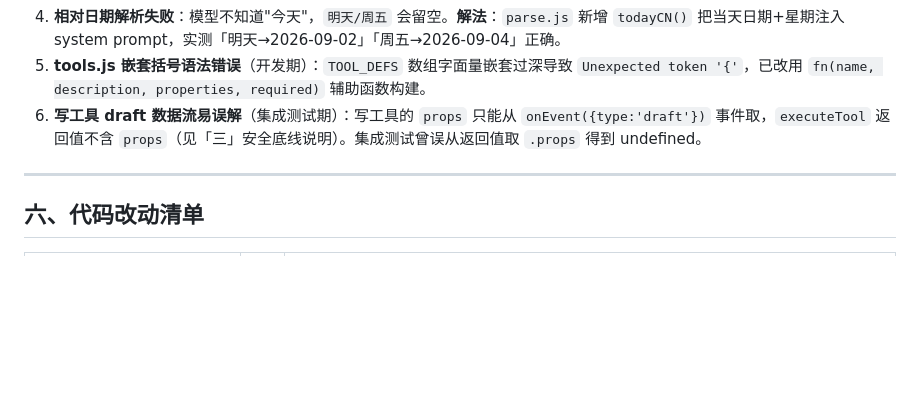
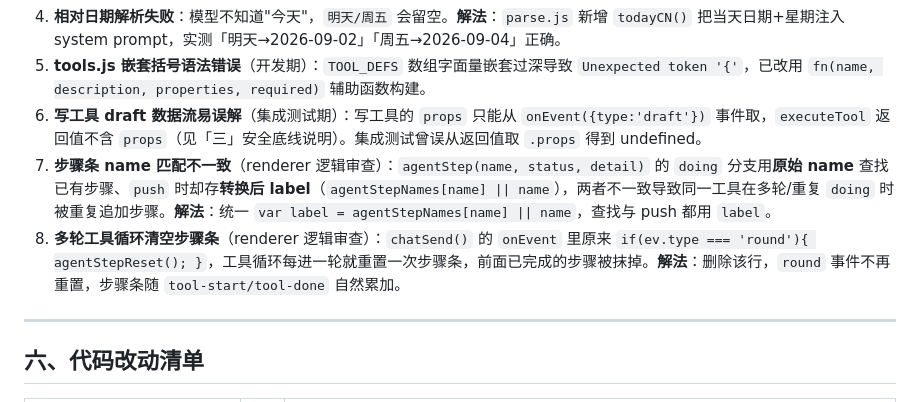
Before and after one commit to JovanYoung/jovan-workplace, a Markdown page: 1.0.0-M2-交接.md, the part around the change. GitHub-like rendering; blank space fills up the shorter version.

Commit message:
docs(m2): 交接文档补充 renderer 步骤条两处 UI bug 修复

```diff
--- a/1.0.0-M2-交接.md
+++ b/1.0.0-M2-交接.md
@@ -108,6 +108,8 @@
 4. **相对日期解析失败**：模型不知道"今天"，`明天/周五` 会留空。**解法**：`parse.js` 新增 `todayCN()` 把当天日期+星期注入 system prompt，实测「明天→2026-09-02」「周五→2026-09-04」正确。
 5. **tools.js 嵌套括号语法错误**（开发期）：`TOOL_DEFS` 数组字面量嵌套过深导致 `Unexpected token '{'`，已改用 `fn(name, description, properties, required)` 辅助函数构建。
 6. **写工具 draft 数据流易误解**（集成测试期）：写工具的 `props` 只能从 `onEvent({type:'draft'})` 事件取，`executeTool` 返回值不含 `props`（见「三」安全底线说明）。集成测试曾误从返回值取 `.props` 得到 undefined。
+7. **步骤条 name 匹配不一致**（renderer 逻辑审查）：`agentStep(name, status, detail)` 的 `doing` 分支用**原始 name** 查找已有步骤、`push` 时却存**转换后 label**（`agentStepNames[name] || name`），两者不一致导致同一工具在多轮/重复 `doing` 时被重复追加步骤。**解法**：统一 `var label = agentStepNames[name] || name`，查找与 push 都用 `label`。
+8. **多轮工具循环清空步骤条**（renderer 逻辑审查）：`chatSend()` 的 `onEvent` 里原来 `if(ev.type === 'round'){ agentStepReset(); }`，工具循环每进一轮就重置一次步骤条，前面已完成的步骤被抹掉。**解法**：删除该行，`round` 事件不再重置，步骤条随 `tool-start/tool-done` 自然累加。
 
 ---
 
```
